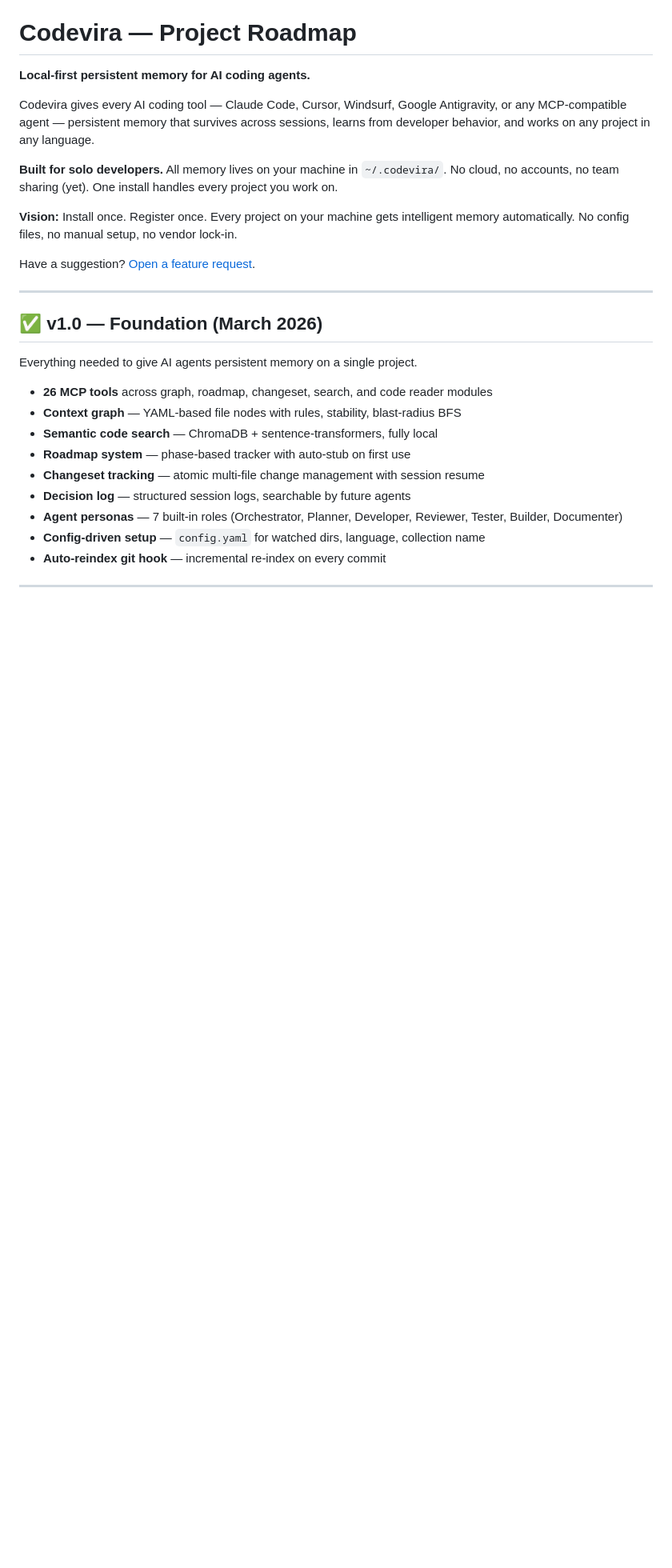
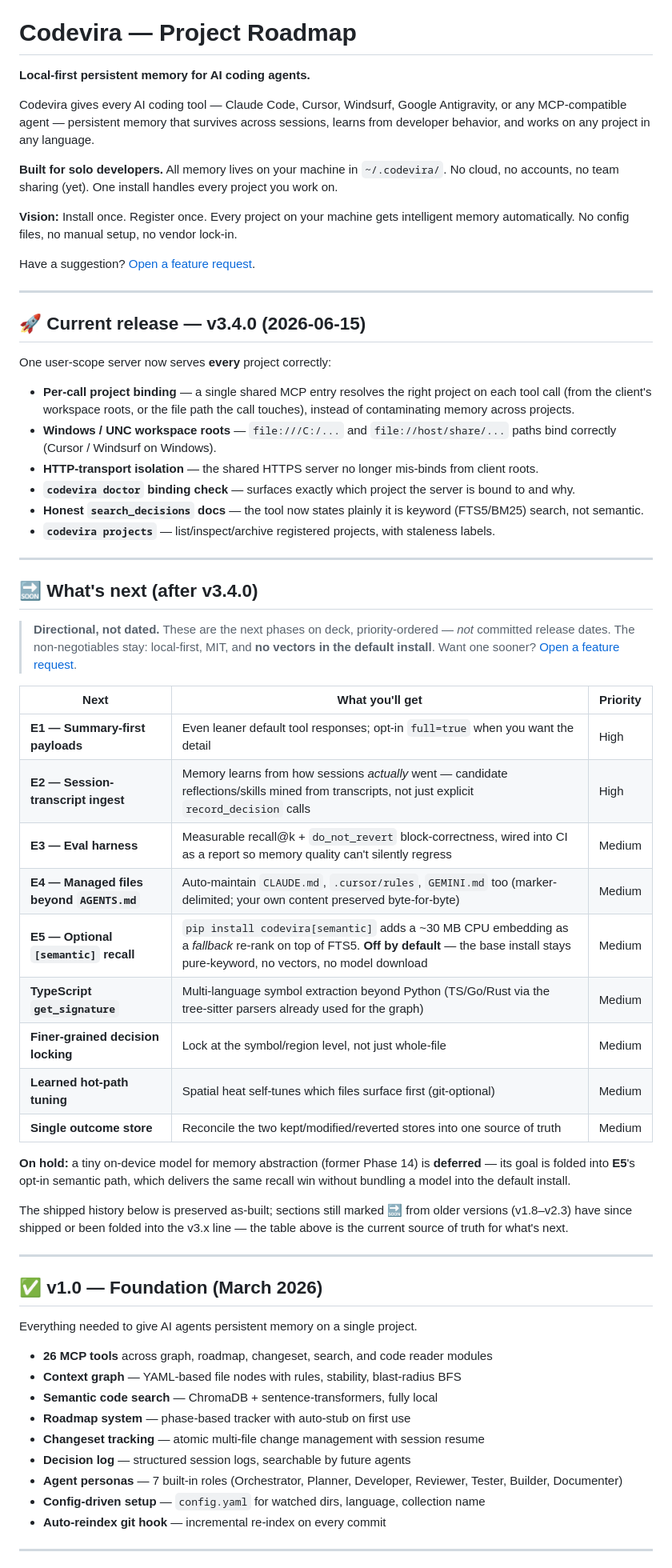
Before and after one commit to sachinshelke/codevira, a Markdown page: ROADMAP.md, the part around the change. Shown at 80% size. Rendered like a GitHub page; blank space fills up the shorter version.

```diff
--- a/ROADMAP.md
+++ b/ROADMAP.md
@@ -9,6 +9,41 @@ Codevira gives every AI coding tool — Claude Code, Cursor, Windsurf, Google An
 **Vision:** Install once. Register once. Every project on your machine gets intelligent memory automatically. No config files, no manual setup, no vendor lock-in.
 
 Have a suggestion? [Open a feature request](https://github.com/sachinshelke/codevira/issues/new?template=feature_request.md).
+
+---
+
+## 🚀 Current release — v3.4.0 (2026-06-15)
+
+One user-scope server now serves **every** project correctly:
+
+- **Per-call project binding** — a single shared MCP entry resolves the right project on each tool call (from the client's workspace roots, or the file path the call touches), instead of contaminating memory across projects.
+- **Windows / UNC workspace roots** — `file:///C:/...` and `file://host/share/...` paths bind correctly (Cursor / Windsurf on Windows).
+- **HTTP-transport isolation** — the shared HTTPS server no longer mis-binds from client roots.
+- **`codevira doctor` binding check** — surfaces exactly which project the server is bound to and why.
+- **Honest `search_decisions` docs** — the tool now states plainly it is keyword (FTS5/BM25) search, not semantic.
+- **`codevira projects`** — list/inspect/archive registered projects, with staleness labels.
+
+---
+
+## 🔜 What's next (after v3.4.0)
+
+> **Directional, not dated.** These are the next phases on deck, priority-ordered — *not* committed release dates. The non-negotiables stay: local-first, MIT, and **no vectors in the default install**. Want one sooner? [Open a feature request](https://github.com/sachinshelke/codevira/issues/new?template=feature_request.md).
+
+| Next | What you'll get | Priority |
+|------|-----------------|----------|
+| **E1 — Summary-first payloads** | Even leaner default tool responses; opt-in `full=true` when you want the detail | High |
+| **E2 — Session-transcript ingest** | Memory learns from how sessions *actually* went — candidate reflections/skills mined from transcripts, not just explicit `record_decision` calls | High |
+| **E3 — Eval harness** | Measurable recall@k + `do_not_revert` block-correctness, wired into CI as a report so memory quality can't silently regress | Medium |
+| **E4 — Managed files beyond `AGENTS.md`** | Auto-maintain `CLAUDE.md`, `.cursor/rules`, `GEMINI.md` too (marker-delimited; your own content preserved byte-for-byte) | Medium |
+| **E5 — Optional `[semantic]` recall** | `pip install codevira[semantic]` adds a ~30 MB CPU embedding as a *fallback* re-rank on top of FTS5. **Off by default** — the base install stays pure-keyword, no vectors, no model download | Medium |
+| **TypeScript `get_signature`** | Multi-language symbol extraction beyond Python (TS/Go/Rust via the tree-sitter parsers already used for the graph) | Medium |
+| **Finer-grained decision locking** | Lock at the symbol/region level, not just whole-file | Medium |
+| **Learned hot-path tuning** | Spatial heat self-tunes which files surface first (git-optional) | Medium |
+| **Single outcome store** | Reconcile the two kept/modified/reverted stores into one source of truth | Medium |
+
+**On hold:** a tiny on-device model for memory abstraction (former Phase 14) is **deferred** — its goal is folded into **E5**'s opt-in semantic path, which delivers the same recall win without bundling a model into the default install.
+
+The shipped history below is preserved as-built; sections still marked 🔜 from older versions (v1.8–v2.3) have since shipped or been folded into the v3.x line — the table above is the current source of truth for what's next.
 
 ---
 
```
Also changed, not shown: CHANGELOG.md (+12 -0 lines), README.md (+18 -2 lines).
